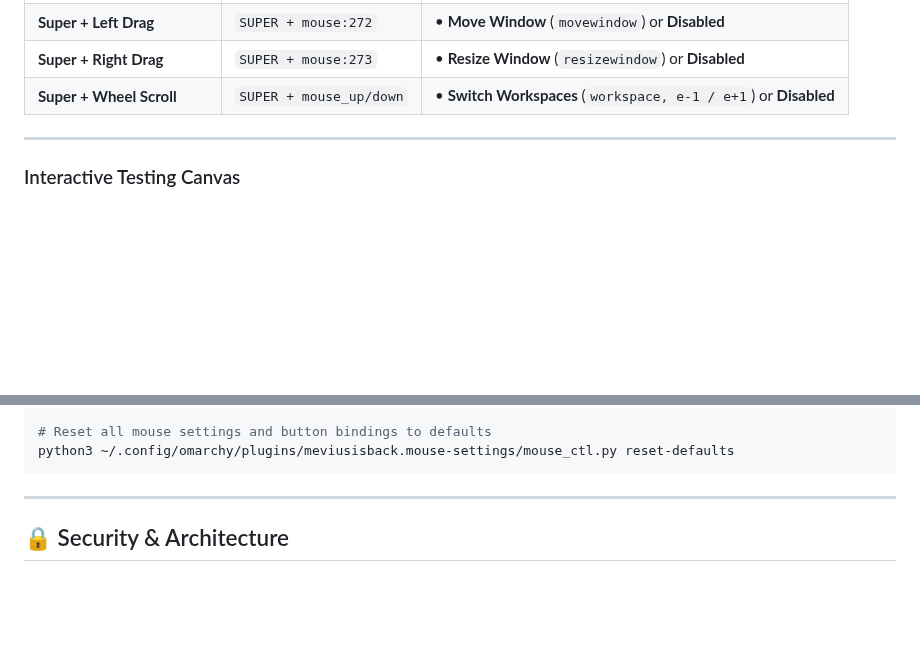
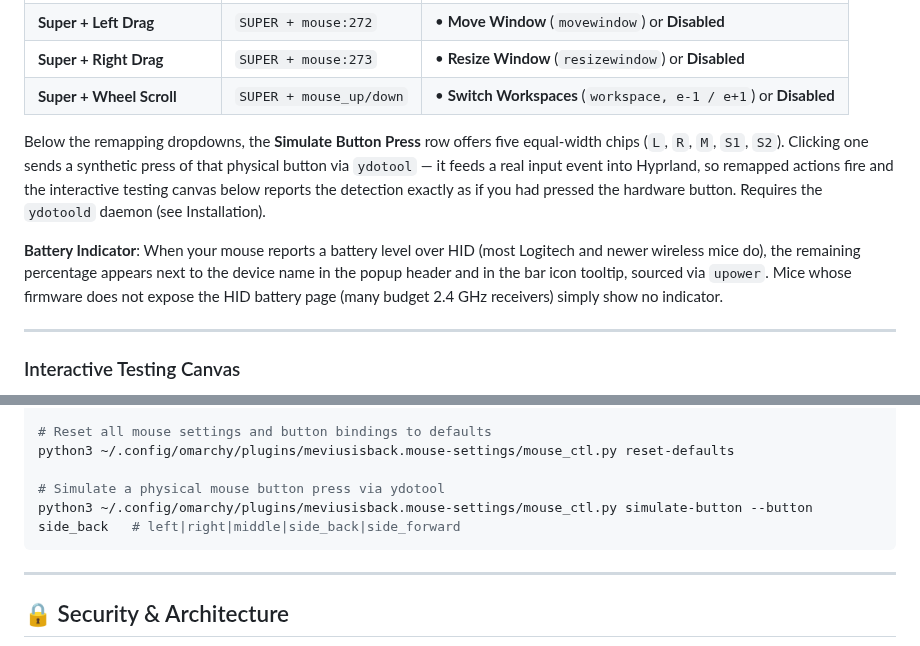
Before and after one commit to meviusisback/mouse-settings, a Markdown page: README.md, 2 parts joined by grey strips. GitHub-like rendering; blank space fills up the shorter version.

````diff
--- a/README.md
+++ b/README.md
@@ -114,6 +117,10 @@ Easily customize non-standard physical buttons and gesture shortcuts:
 | **Super + Right Drag** | `SUPER + mouse:273` | • **Resize Window** (`resizewindow`) or **Disabled** |
 | **Super + Wheel Scroll** | `SUPER + mouse_up/down` | • **Switch Workspaces** (`workspace, e-1 / e+1`) or **Disabled** |
 
+Below the remapping dropdowns, the **Simulate Button Press** row offers five equal-width chips (`L`, `R`, `M`, `S1`, `S2`). Clicking one sends a synthetic press of that physical button via `ydotool` — it feeds a real input event into Hyprland, so remapped actions fire and the interactive testing canvas below reports the detection exactly as if you had pressed the hardware button. Requires the `ydotoold` daemon (see Installation).
+
+**Battery Indicator**: When your mouse reports a battery level over HID (most Logitech and newer wireless mice do), the remaining percentage appears next to the device name in the popup header and in the bar icon tooltip, sourced via `upower`. Mice whose firmware does not expose the HID battery page (many budget 2.4 GHz receivers) simply show no indicator.
+
 ---
 
 ### Interactive Testing Canvas
@@ -189,6 +203,9 @@ python3 ~/.config/omarchy/plugins/meviusisback.mouse-settings/mouse_ctl.py apply
 
 # Reset all mouse settings and button bindings to defaults
 python3 ~/.config/omarchy/plugins/meviusisback.mouse-settings/mouse_ctl.py reset-defaults
+
+# Simulate a physical mouse button press via ydotool
+python3 ~/.config/omarchy/plugins/meviusisback.mouse-settings/mouse_ctl.py simulate-button --button side_back   # left|right|middle|side_back|side_forward
 ```
 
 ---
````
Also changed, not shown: other parts of README.md (+12 -2 lines), preview.png, 4 other files.
